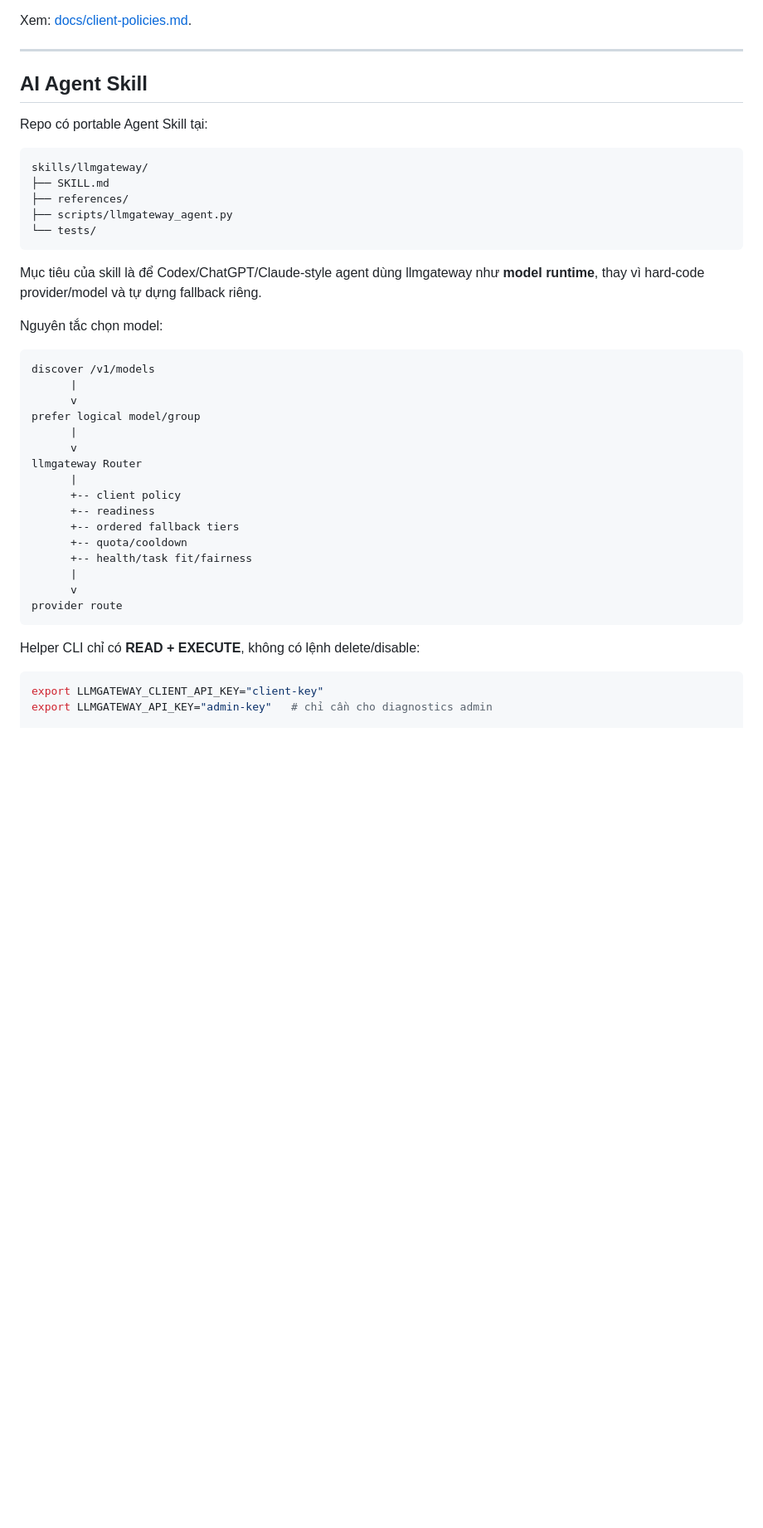
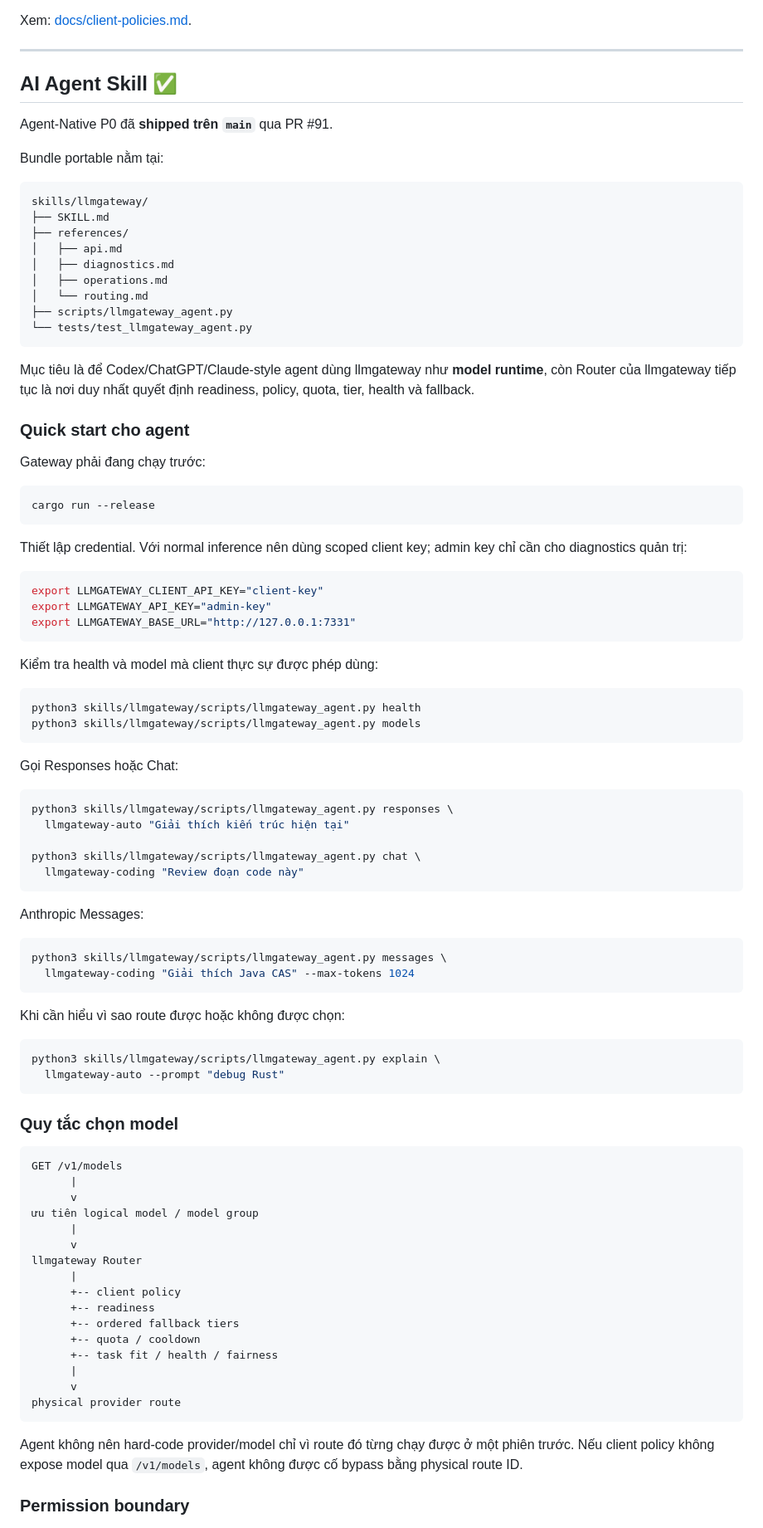
Before and after one commit to binhminhanh1235/llmgateway, a Markdown page: README.md, the part around one of its changes. Shown at 83% size. GitHub-like rendering; blank space fills up the shorter version.

Commit message:
docs: expand shipped Agent Skill README guidance

````diff
--- a/README.md
+++ b/README.md
@@ -470,27 +471,80 @@ Xem: [docs/client-policies.md](docs/client-policies.md).
 
 ---
 
-## AI Agent Skill
+## AI Agent Skill ✅
 
-Repo có portable Agent Skill tại:
+Agent-Native P0 đã **shipped trên `main`** qua PR #91.
+
+Bundle portable nằm tại:
 
 ```text
 skills/llmgateway/
 ├── SKILL.md
 ├── references/
+│   ├── api.md
+│   ├── diagnostics.md
+│   ├── operations.md
+│   └── routing.md
 ├── scripts/llmgateway_agent.py
-└── tests/
+└── tests/test_llmgateway_agent.py
 ```
 
-Mục tiêu của skill là để Codex/ChatGPT/Claude-style agent dùng llmgateway như **model runtime**, thay vì hard-code provider/model và tự dựng fallback riêng.
+Mục tiêu là để Codex/ChatGPT/Claude-style agent dùng llmgateway như **model runtime**, còn Router của llmgateway tiếp tục là nơi duy nhất quyết định readiness, policy, quota, tier, health và fallback.
 
-Nguyên tắc chọn model:
+### Quick start cho agent
+
+Gateway phải đang chạy trước:
+
+```bash
+cargo run --release
+```
+
+Thiết lập credential. Với normal inference nên dùng scoped client key; admin key chỉ cần cho diagnostics quản trị:
+
+```bash
+export LLMGATEWAY_CLIENT_API_KEY="client-key"
+export LLMGATEWAY_API_KEY="admin-key"
+export LLMGATEWAY_BASE_URL="http://127.0.0.1:7331"
+```
+
+Kiểm tra health và model mà client thực sự được phép dùng:
+
+```bash
+python3 skills/llmgateway/scripts/llmgateway_agent.py health
+python3 skills/llmgateway/scripts/llmgateway_agent.py models
+```
+
+Gọi Responses hoặc Chat:
+
+```bash
+python3 skills/llmgateway/scripts/llmgateway_agent.py responses \
+  llmgateway-auto "Giải thích kiến trúc hiện tại"
+
+python3 skills/llmgateway/scripts/llmgateway_agent.py chat \
+  llmgateway-coding "Review đoạn code này"
+```
+
+Anthropic Messages:
+
+```bash
+python3 skills/llmgateway/scripts/llmgateway_agent.py messages \
+  llmgateway-coding "Giải thích Java CAS" --max-tokens 1024
+```
+
+Khi cần hiểu vì sao route được hoặc không được chọn:
+
+```bash
+python3 skills/llmgateway/scripts/llmgateway_agent.py explain \
+  llmgateway-auto --prompt "debug Rust"
+```
+
+### Quy tắc chọn model
 
 ```text
-discover /v1/models
+GET /v1/models
       |
       v
-prefer logical model/group
+ưu tiên logical model / model group
       |
       v
 llmgateway Router
@@ -498,16 +552,14 @@ llmgateway Router
       +-- client policy
       +-- readiness
       +-- ordered fallback tiers
-      +-- quota/cooldown
-      +-- health/task fit/fairness
+      +-- quota / cooldown
+      +-- task fit / health / fairness
       |
       v
-provider route
+physical provider route
 ```
 
-Helper CLI chỉ có **READ + EXECUTE**, không có lệnh delete/disable:
+Agent không nên hard-code provider/model chỉ vì route đó từng chạy được ở một phiên trước. Nếu client policy không expose model qua `/v1/models`, agent không được cố bypass bằng physical route ID.
 
-```bash
-export LLMGATEWAY_CLIENT_API_KEY="client-key"
-export LLMGATEWAY_API_KEY="admin-key"   # chỉ cần cho diagnostics admin
+### Permission boundary
 
````
Also changed, not shown: other parts of README.md (+16 -7 lines).
